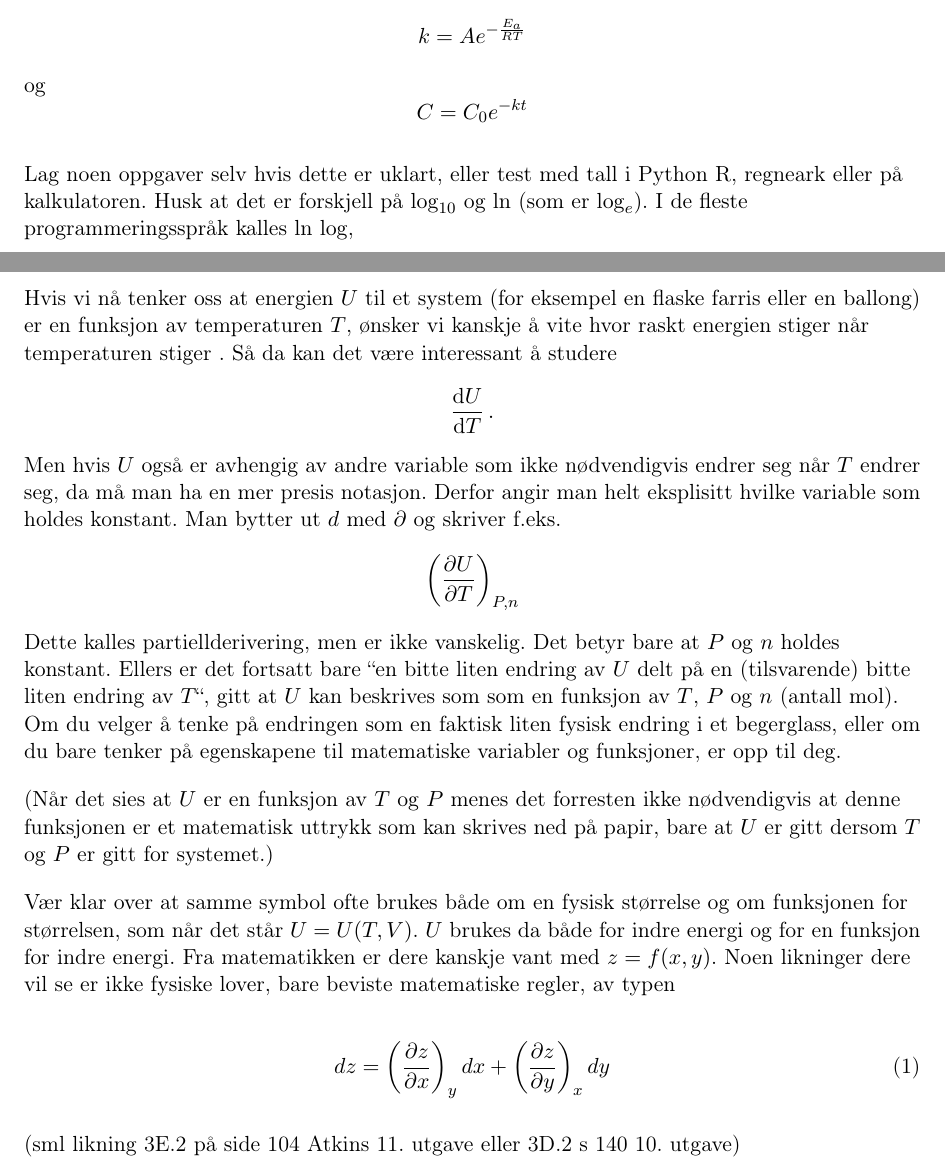
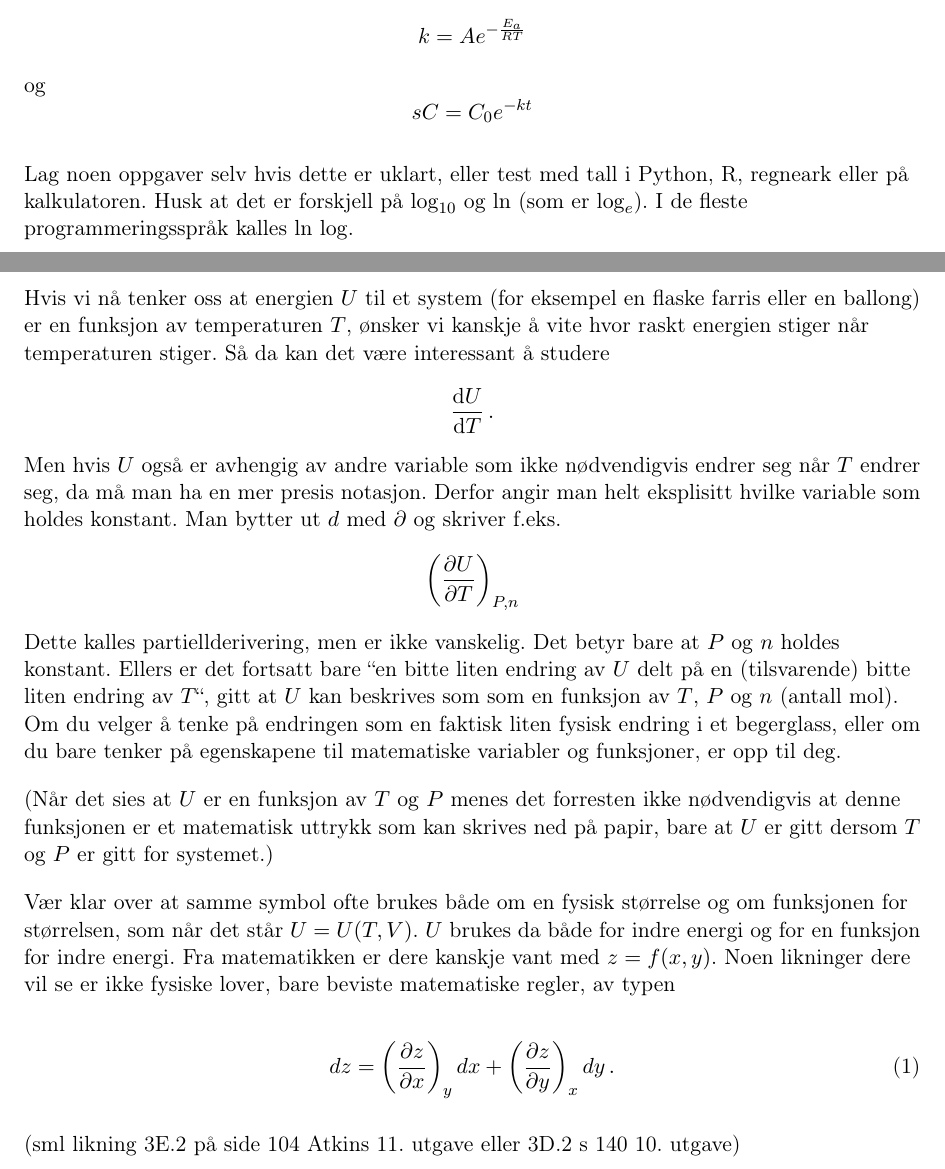
Before and after one commit to larsmolstad/undervisning, a LaTeX document (matte_forkunnskaper.tex): two parts of pages 3 and 4 of 7, joined at a grey line, cut so that both start at the same text. Compiled offline with pdfLaTeX.

Commit message:
Grammatikk

```diff
--- a/matte_forkunnskaper.tex
+++ b/matte_forkunnskaper.tex
@@ -141,14 +138,14 @@ Relevant oppgave: Ta logaritmen på begge sider av:
 k = A e^{-\frac{E_a}{RT}}
 \end{equation*}
 og
-\begin{equation*}
+\begin{equation*}s
 \label{eq:15}
 C = C_0 e^{-kt}
 \end{equation*}
 
-Lag noen oppgaver selv hvis dette er uklart, eller test med tall i Python R, regneark
+Lag noen oppgaver selv hvis dette er uklart, eller test med tall i Python, R, regneark
 eller på kalkulatoren.  Husk at det er forskjell på $\log_{10}$ og
-$\ln$ (som er $\log_e$). I de fleste programmeringsspråk kalles $\ln$ $\log$,
+$\ln$ (som er $\log_e$). I de fleste programmeringsspråk kalles $\ln$ $\log$.
 
 \section{Partiellderiverte}
 Det er mye partiellderivering i termodynamikken. Her er en enkel måte å forstå partiellderiverte og vanlige deriverte på.
@@ -196,7 +193,7 @@ regler, av typen
 
 \begin{equation}
 \label{eq:3}
-dz = \left(\pdv{z}{x}\right)_y dx + \left(\pdv{z}{y}\right)_{x} dy
+dz = \left(\pdv{z}{x}\right)_y dx + \left(\pdv{z}{y}\right)_{x} dy\,.
 \end{equation}
 
 (sml likning 3E.2 på side 104 Atkins 11. utgave eller 3D.2 s 140 10. utgave)
```
Also changed, not shown: matte_forkunnskaper.pdf, matte_forkunnskaper.tex (9 more changed lines).
